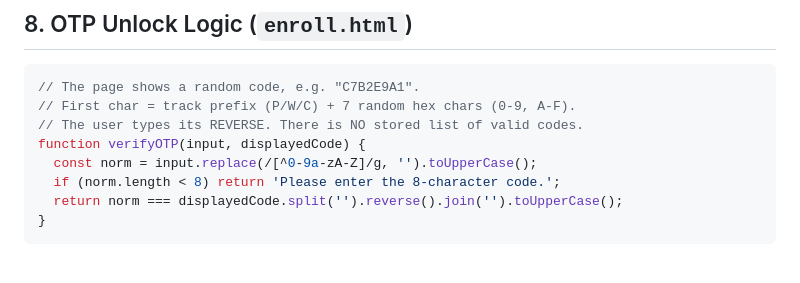
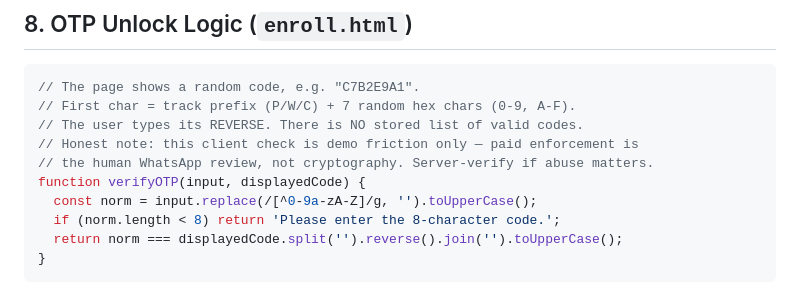
Before and after one commit to fooldestro-sudo/M2R-Academy, a Markdown page: M2R-Spec.md, the part around the change. Rendered like a GitHub page; blank space fills up the shorter version.

Commit message:
docs: OTP honesty note — client friction only, WhatsApp human is the paid gate

```diff
--- a/M2R-Spec.md
+++ b/M2R-Spec.md
@@ -271,6 +271,8 @@ blocks are shipped (fetch-only by design).
 // The page shows a random code, e.g. "C7B2E9A1".
 // First char = track prefix (P/W/C) + 7 random hex chars (0-9, A-F).
 // The user types its REVERSE. There is NO stored list of valid codes.
+// Honest note: this client check is demo friction only — paid enforcement is
+// the human WhatsApp review, not cryptography. Server-verify if abuse matters.
 function verifyOTP(input, displayedCode) {
   const norm = input.replace(/[^0-9a-zA-Z]/g, '').toUpperCase();
   if (norm.length < 8) return 'Please enter the 8-character code.';
```
